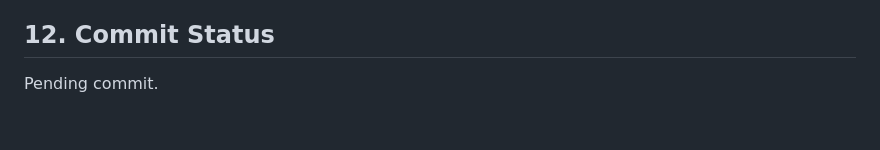
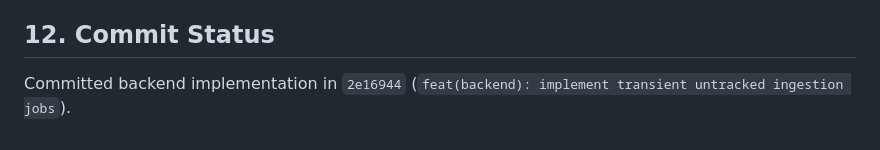
Before and after one commit to michaelseno/job-intelligence-platform, a Markdown page: docs/backend/transient_untracked_ingestion_jobs_implementation_report.md, the part around the change. GitHub-like rendering.

Commit message:
docs(backend): update transient ingestion report commit status

```diff
--- a/docs/backend/transient_untracked_ingestion_jobs_implementation_report.md
+++ b/docs/backend/transient_untracked_ingestion_jobs_implementation_report.md
@@ -62,4 +62,4 @@ Ingestion logs fetched, persisted created/updated/unchanged, and transient captu
 - UI templates were not changed in this backend-focused pass; transient API support is present for UI integration.
 
 ## 12. Commit Status
-Pending commit.
+Committed backend implementation in `2e16944` (`feat(backend): implement transient untracked ingestion jobs`).
```
